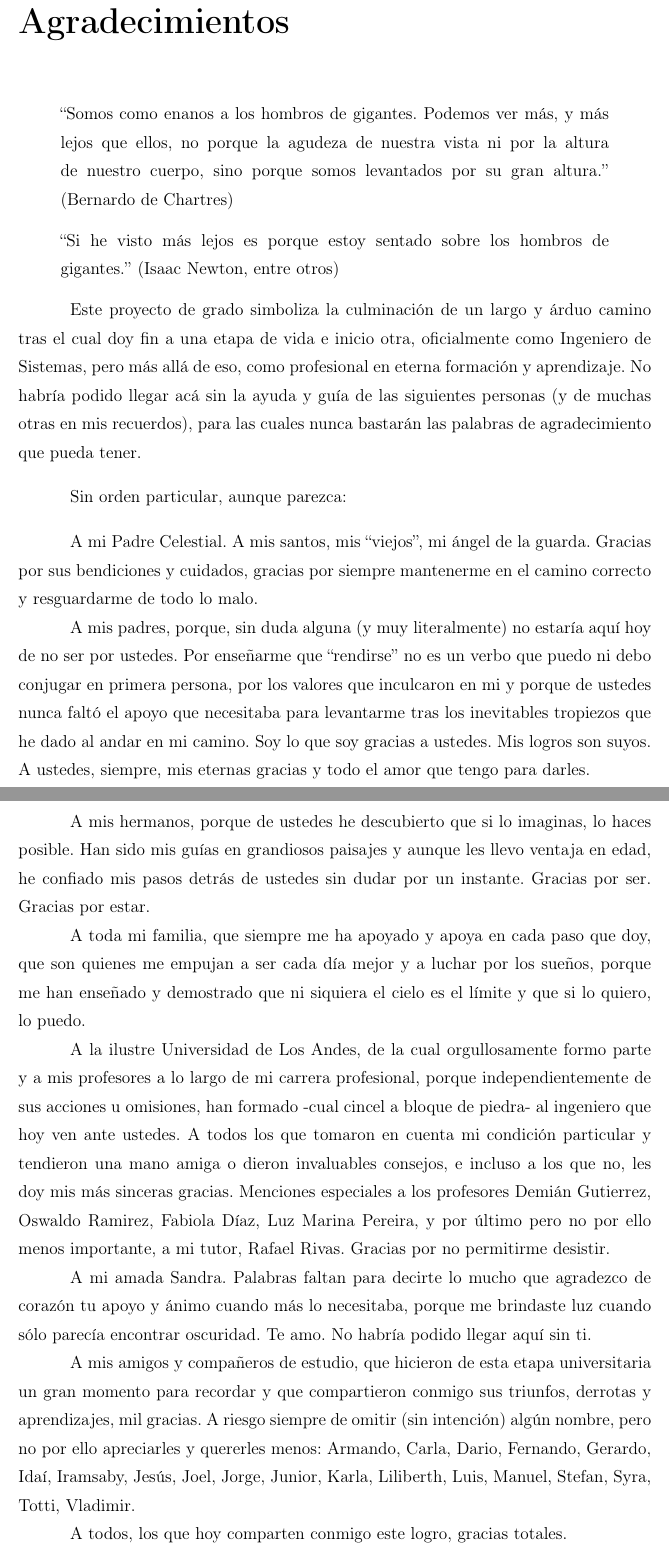
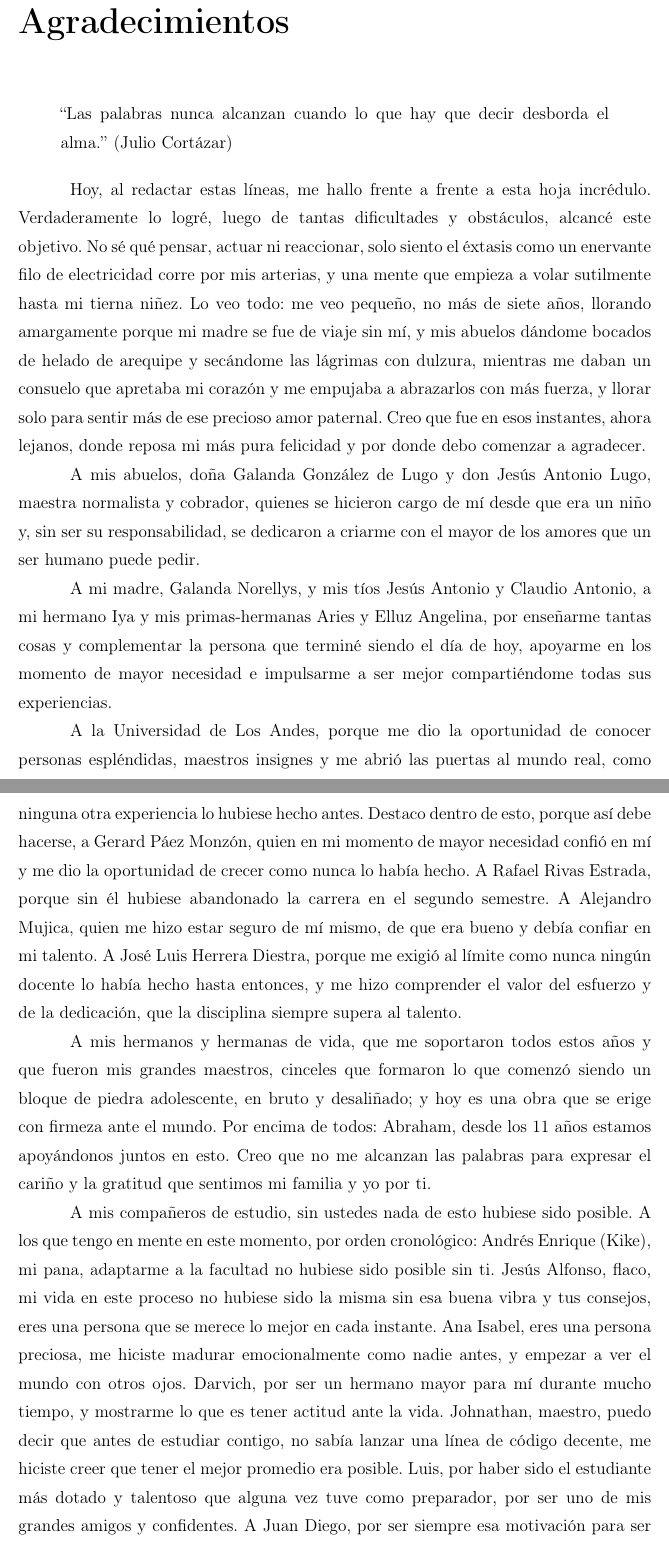
Before and after one commit to juliolugo96/proyecto-de-grado, a LaTeX book (Proyecto de Grado.tex, which reads Agradecimientos.tex): two parts of pages 10 and 11 of 82, joined at a grey line, cut so that both start at the same text. Compiled offline with pdfLaTeX; a missing bibliography style is replaced by a similar one.

```diff
--- a/Agradecimientos.tex
+++ b/Agradecimientos.tex
@@ -1,30 +1,17 @@
-\begin{displayquote}``Somos como enanos a los hombros de gigantes. Podemos ver más, y más lejos que ellos, no porque la agudeza de nuestra vista ni por la altura de nuestro cuerpo, sino porque somos levantados por su gran altura.'' (Bernardo de Chartres)
+\begin{displayquote}``Las palabras nunca alcanzan cuando lo que hay que decir desborda el alma.'' (Julio Cortázar)
 \end{displayquote}
 
-\begin{displayquote}
-``Si he visto más lejos es porque estoy sentado sobre los hombros de gigantes.'' (Isaac Newton, entre otros)
-\end{displayquote}
 
-Este proyecto de grado simboliza la culminación de un largo y árduo camino tras el cual doy fin a una etapa de vida e inicio otra, oficialmente como Ingeniero de Sistemas, pero más allá de eso, como profesional en eterna formación y aprendizaje. No habría podido llegar acá sin la ayuda y guía de las siguientes personas (y de muchas otras en mis recuerdos), para las cuales nunca bastarán las palabras de agradecimiento que pueda tener.
-
-\vspace{4mm}
-
-Sin orden particular, aunque parezca:
-
-\vspace{4mm}
-
-A mi Padre Celestial. A mis santos, mis ``viejos'', mi ángel de la guarda. Gracias por sus bendiciones y cuidados, gracias por siempre mantenerme en el camino correcto y resguardarme de todo lo malo.
+Hoy, al redactar estas líneas, me hallo frente a frente a esta hoja incrédulo. Verdaderamente lo logré, luego de tantas dificultades y obstáculos, alcancé este objetivo. No sé qué pensar, actuar ni reaccionar, solo siento el éxtasis como un enervante filo de electricidad corre por mis arterias, y una mente que empieza a volar sutilmente hasta mi tierna niñez. Lo veo todo: me veo pequeño, no más de siete años, llorando amargamente porque mi madre se fue de viaje sin mí, y mis abuelos dándome bocados de helado de arequipe y secándome las lágrimas con dulzura, mientras me daban un consuelo que apretaba mi corazón y me empujaba a abrazarlos con más fuerza, y llorar solo para sentir más de ese precioso amor paternal. Creo que fue en esos instantes, ahora lejanos, donde reposa mi más pura felicidad y por donde debo comenzar a agradecer.
 \par
-A mis padres, porque, sin duda alguna (y muy literalmente) no estaría aquí hoy de no ser por ustedes. Por enseñarme que ``rendirse'' no es un verbo que puedo ni debo conjugar en primera persona, por los valores que inculcaron en mi y porque de ustedes nunca faltó el apoyo que necesitaba para levantarme tras los inevitables tropiezos que he dado al andar en mi camino. Soy lo que soy gracias a ustedes. Mis logros son suyos. A ustedes, siempre, mis eternas gracias y todo el amor que tengo para darles.
+A mis abuelos, doña Galanda González de Lugo y don Jesús Antonio Lugo, maestra normalista y cobrador, quienes se hicieron cargo de mí desde que era un niño y, sin ser su responsabilidad, se dedicaron a criarme con el mayor de los amores que un ser humano puede pedir.
 \par
-A mis hermanos, porque de ustedes he descubierto que si lo imaginas, lo haces posible. Han sido mis guías en grandiosos paisajes y aunque les llevo ventaja en edad, he confiado mis pasos detrás de ustedes sin dudar por un instante. Gracias por ser. Gracias por estar.
+A mi madre, Galanda Norellys, y mis tíos Jesús Antonio y Claudio Antonio, a mi hermano Iya y mis primas-hermanas Aries y Elluz Angelina, por enseñarme tantas cosas y complementar la persona que terminé siendo el día de hoy, apoyarme en los momento de mayor necesidad e impulsarme a ser mejor compartiéndome todas sus experiencias.
 \par
-A toda mi familia, que siempre me ha apoyado y apoya en cada paso que doy, que son quienes me empujan a ser cada día mejor y a luchar por los sueños, porque me han enseñado y demostrado que ni siquiera el cielo es el límite y que si lo quiero, lo puedo.
+A la Universidad de Los Andes, porque me dio la oportunidad de conocer personas espléndidas, maestros insignes y me abrió las puertas al mundo real, como ninguna otra experiencia lo hubiese hecho antes. Destaco dentro de esto, porque así debe hacerse, a Gerard Páez Monzón, quien en mi momento de mayor necesidad confió en mí y me dio la oportunidad de crecer como nunca lo había hecho. A Rafael Rivas Estrada, porque sin él hubiese abandonado la carrera en el segundo semestre. A Alejandro Mujica, quien me hizo estar seguro de mí mismo, de que era bueno y debía confiar en mi talento. A José Luis Herrera Diestra, porque me exigió al límite como nunca ningún docente lo había hecho hasta entonces, y me hizo comprender el valor del esfuerzo y de la dedicación, que la disciplina siempre supera al talento.
 \par
-A la ilustre Universidad de Los Andes, de la cual orgullosamente formo parte y a mis profesores a lo largo de mi carrera profesional, porque independientemente de sus acciones u omisiones, han formado -cual cincel a bloque de piedra- al ingeniero que hoy ven ante ustedes. A todos los que tomaron en cuenta mi condición particular y tendieron una mano amiga o dieron invaluables consejos, e incluso a los que no, les doy mis más sinceras gracias. Menciones especiales a los profesores Demián Gutierrez, Oswaldo Ramirez, Fabiola Díaz, Luz Marina Pereira, y por último pero no por ello menos importante, a mi tutor, Rafael Rivas. Gracias por no permitirme desistir.
+A mis hermanos y hermanas de vida, que me soportaron todos estos años y que fueron mis grandes maestros, cinceles que formaron lo que comenzó siendo un bloque de piedra adolescente, en bruto y desaliñado; y hoy es una obra que se erige con firmeza ante el mundo. Por encima de todos: Abraham, desde los 11 años estamos apoyándonos juntos en esto. Creo que no me alcanzan las palabras para expresar el cariño y la gratitud que sentimos mi familia y yo por ti.
 \par
-A mi amada Sandra. Palabras faltan para decirte lo mucho que agradezco de corazón tu apoyo y ánimo cuando más lo necesitaba, porque me brindaste luz cuando sólo parecía encontrar oscuridad. Te amo. No habría podido llegar aquí sin ti.
+A mis compañeros de estudio, sin ustedes nada de esto hubiese sido posible. A los que tengo en mente en este momento, por orden cronológico: Andrés Enrique (Kike), mi pana, adaptarme a la facultad no hubiese sido posible sin ti. Jesús Alfonso, flaco, mi vida en este proceso no hubiese sido la misma sin esa buena vibra y tus consejos, eres una persona que se merece lo mejor en cada instante. Ana Isabel, eres una persona preciosa, me hiciste madurar emocionalmente como nadie antes, y empezar a ver el mundo con otros ojos. Darvich, por ser un hermano mayor para mí durante mucho tiempo, y mostrarme lo que es tener actitud ante la vida. Johnathan, maestro, puedo decir que antes de estudiar contigo, no sabía lanzar una línea de código decente, me hiciste creer que tener el mejor promedio era posible. Luis, por haber sido el estudiante más dotado y talentoso que alguna vez tuve como preparador, por ser uno de mis grandes amigos y confidentes. A Juan Diego, por ser siempre esa motivación para ser mejor y no detenerme nunca e incentivar el espíritu de competitividad que siempre he tenido dentro. Y finalmente, a quien debería tener su propio párrafo, Breytner, por simplemente ser mi mayor ejemplo de vida.
 \par
-A mis amigos y compañeros de estudio, que hicieron de esta etapa universitaria un gran momento para recordar y que compartieron conmigo sus triunfos, derrotas y aprendizajes, mil gracias. A riesgo siempre de omitir (sin intención) algún nombre, pero no por ello apreciarles y quererles menos: Armando, Carla, Dario, Fernando, Gerardo, Idaí, Iramsaby, Jesús, Joel, Jorge, Junior, Karla, Liliberth, Luis, Manuel, Stefan, Syra, Totti, Vladimir.
-\par
-A todos, los que hoy comparten conmigo este logro, gracias totales.
+No solo no hubiese sido nada sin ustedes, sino por toda la gente que estuvo desde el comienzo. Algunos, siguen hasta hoy, ¡gracias, totales!
```
Also changed, not shown: 1 other file.
